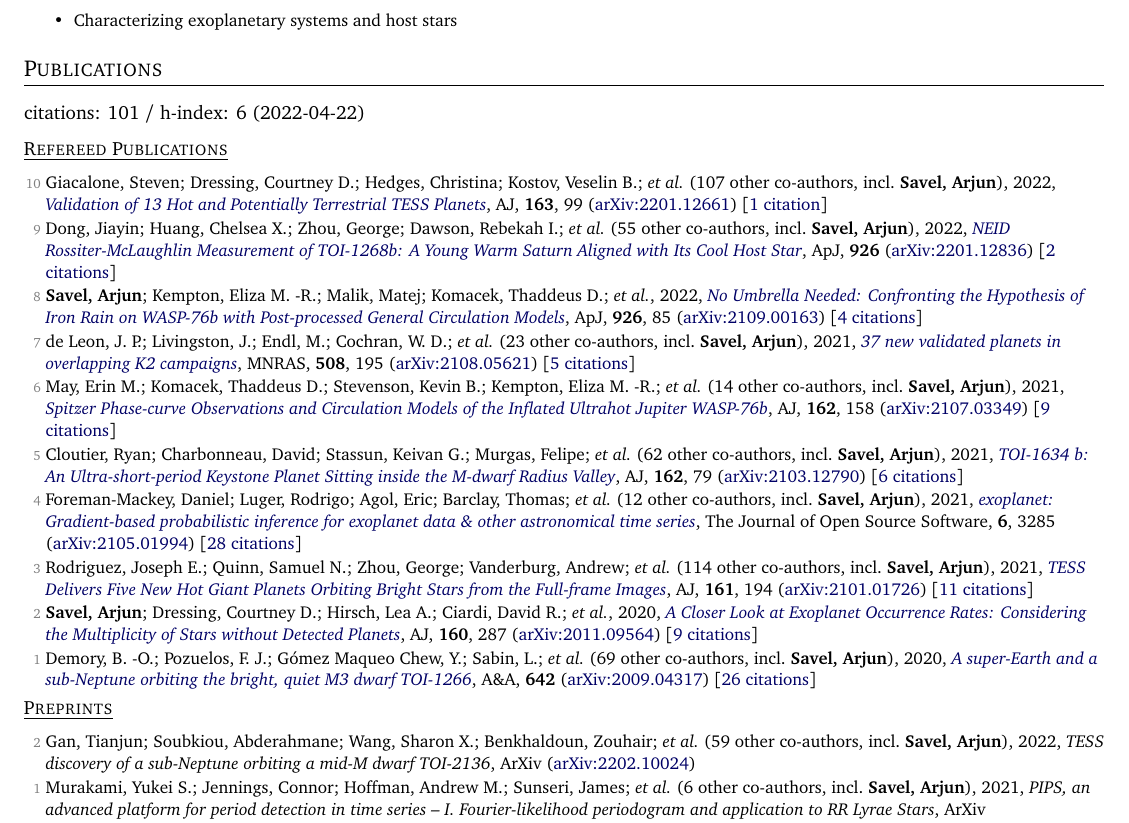
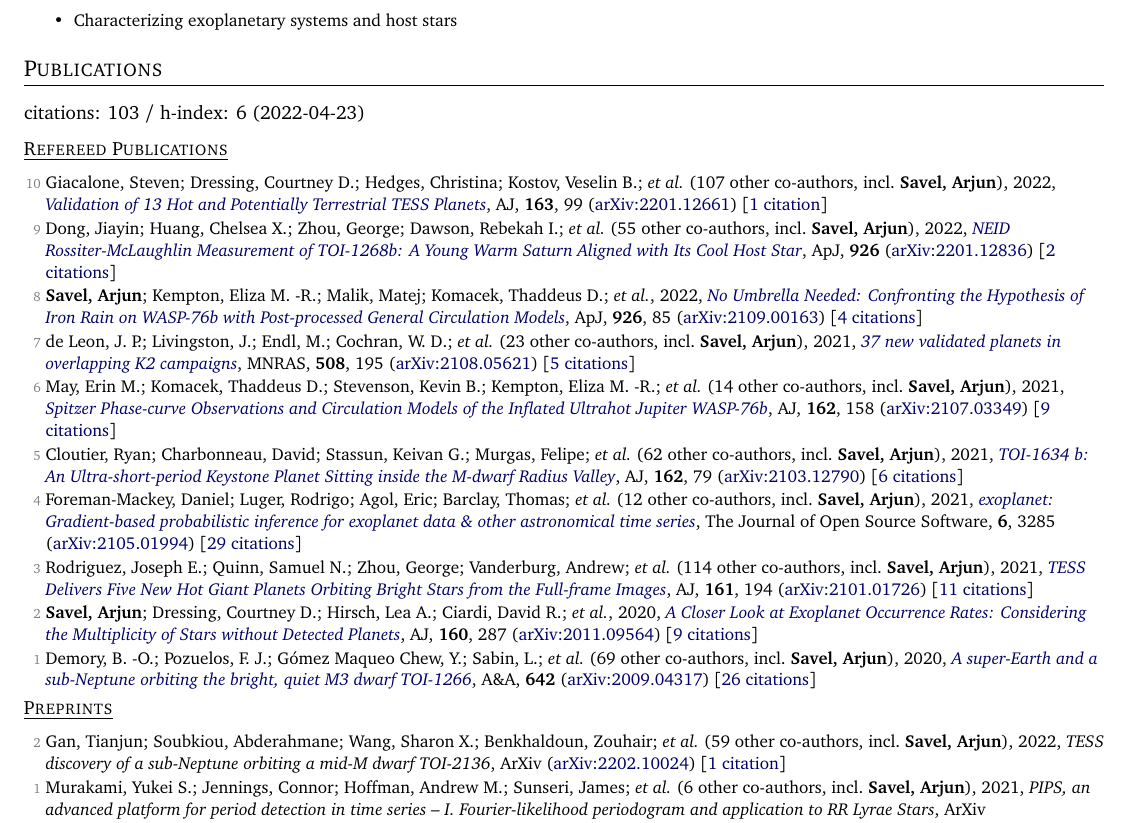
Before and after one commit to arjunsavel/CV, a LaTeX document (main.tex, which reads supp_tex/pubs_ref.tex, supp_tex/pubs_summary.tex, supp_tex/pubs_unref.tex): part of page 1 of 3, cut so that both start at the same text. Compiled offline with pdfLaTeX.

Commit message:
Scrape and update publications

```diff
--- a/supp_tex/pubs_ref.tex
+++ b/supp_tex/pubs_ref.tex
@@ -10,7 +10,7 @@
 
 \item[{\color{numcolor}\scriptsize5}] Cloutier, Ryan; Charbonneau, David; Stassun, Keivan G.; Murgas, Felipe; \etal\ ({62} other co-authors, incl.\ \textbf{Savel, Arjun}), 2021, \doi{10.3847/1538-3881/ac0157}{TOI-1634 b: An Ultra-short-period Keystone Planet Sitting inside the M-dwarf Radius Valley}, \aj, \textbf{162}, 79 (\arxiv{2103.12790}) [\href{https://ui.adsabs.harvard.edu/abs/2021AJ....162...79C}{6 citations}]
 
-\item[{\color{numcolor}\scriptsize4}] Foreman-Mackey, Daniel; Luger, Rodrigo; Agol, Eric; Barclay, Thomas; \etal\ ({12} other co-authors, incl.\ \textbf{Savel, Arjun}), 2021, \doi{10.21105/joss.03285}{exoplanet: Gradient-based probabilistic inference for exoplanet data \& other astronomical time series}, The Journal of Open Source Software, \textbf{6}, 3285 (\arxiv{2105.01994}) [\href{https://ui.adsabs.harvard.edu/abs/2021JOSS....6.3285F}{28 citations}]
+\item[{\color{numcolor}\scriptsize4}] Foreman-Mackey, Daniel; Luger, Rodrigo; Agol, Eric; Barclay, Thomas; \etal\ ({12} other co-authors, incl.\ \textbf{Savel, Arjun}), 2021, \doi{10.21105/joss.03285}{exoplanet: Gradient-based probabilistic inference for exoplanet data \& other astronomical time series}, The Journal of Open Source Software, \textbf{6}, 3285 (\arxiv{2105.01994}) [\href{https://ui.adsabs.harvard.edu/abs/2021JOSS....6.3285F}{29 citations}]
 
 \item[{\color{numcolor}\scriptsize3}] Rodriguez, Joseph E.; Quinn, Samuel N.; Zhou, George; Vanderburg, Andrew; \etal\ ({114} other co-authors, incl.\ \textbf{Savel, Arjun}), 2021, \doi{10.3847/1538-3881/abe38a}{TESS Delivers Five New Hot Giant Planets Orbiting Bright Stars from the Full-frame Images}, \aj, \textbf{161}, 194 (\arxiv{2101.01726}) [\href{https://ui.adsabs.harvard.edu/abs/2021AJ....161..194R}{11 citations}]
 
--- a/supp_tex/pubs_summary.tex
+++ b/supp_tex/pubs_summary.tex
@@ -1 +1 @@
-citations: 101 / h-index: 6 (2022-04-22)
+citations: 103 / h-index: 6 (2022-04-23)
--- a/supp_tex/pubs_unref.tex
+++ b/supp_tex/pubs_unref.tex
@@ -1,3 +1,3 @@
-\item[{\color{numcolor}\scriptsize2}] Gan, Tianjun; Soubkiou, Abderahmane; Wang, Sharon X.; Benkhaldoun, Zouhair; \etal\ ({59} other co-authors, incl.\ \textbf{Savel, Arjun}), 2022, \emph{TESS discovery of a sub-Neptune orbiting a mid-M dwarf TOI-2136}, ArXiv (\arxiv{2202.10024})
+\item[{\color{numcolor}\scriptsize2}] Gan, Tianjun; Soubkiou, Abderahmane; Wang, Sharon X.; Benkhaldoun, Zouhair; \etal\ ({59} other co-authors, incl.\ \textbf{Savel, Arjun}), 2022, \emph{TESS discovery of a sub-Neptune orbiting a mid-M dwarf TOI-2136}, ArXiv (\arxiv{2202.10024}) [\href{https://ui.adsabs.harvard.edu/abs/2022arXiv220210024G}{1 citation}]
 
 \item[{\color{numcolor}\scriptsize1}] Murakami, Yukei S.; Jennings, Connor; Hoffman, Andrew M.; Sunseri, James; \etal\ ({6} other co-authors, incl.\ \textbf{Savel, Arjun}), 2021, \emph{PIPS, an advanced platform for period detection in time series -- I. Fourier-likelihood periodogram and application to RR Lyrae Stars}, ArXiv (\arxiv{2107.14223})
```
Also changed, not shown: 1 other file.
